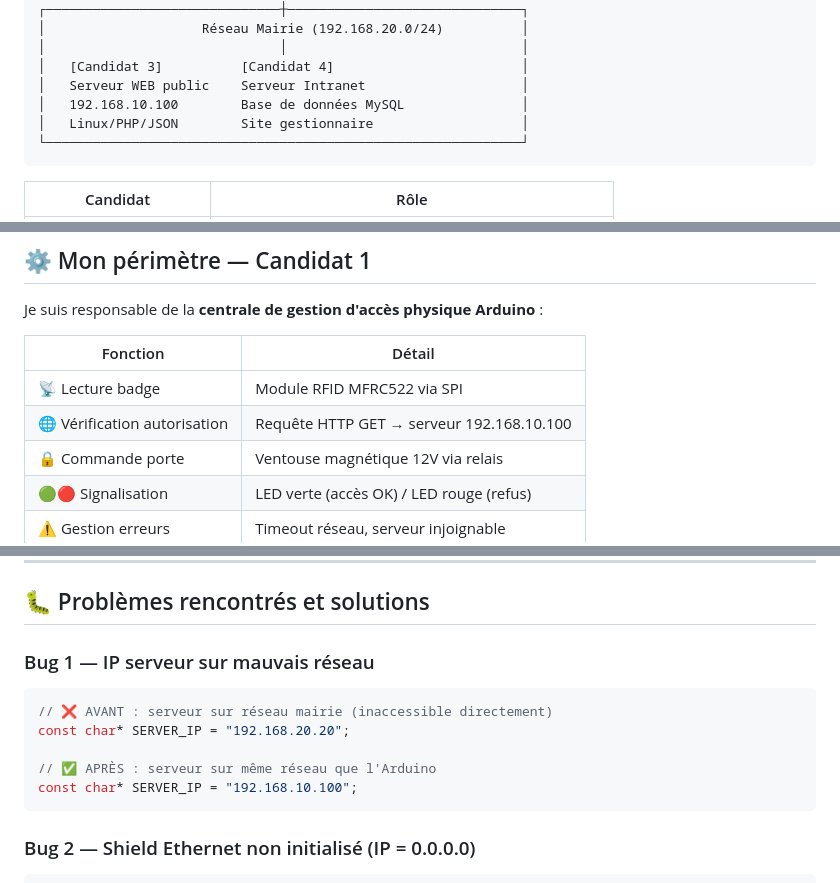
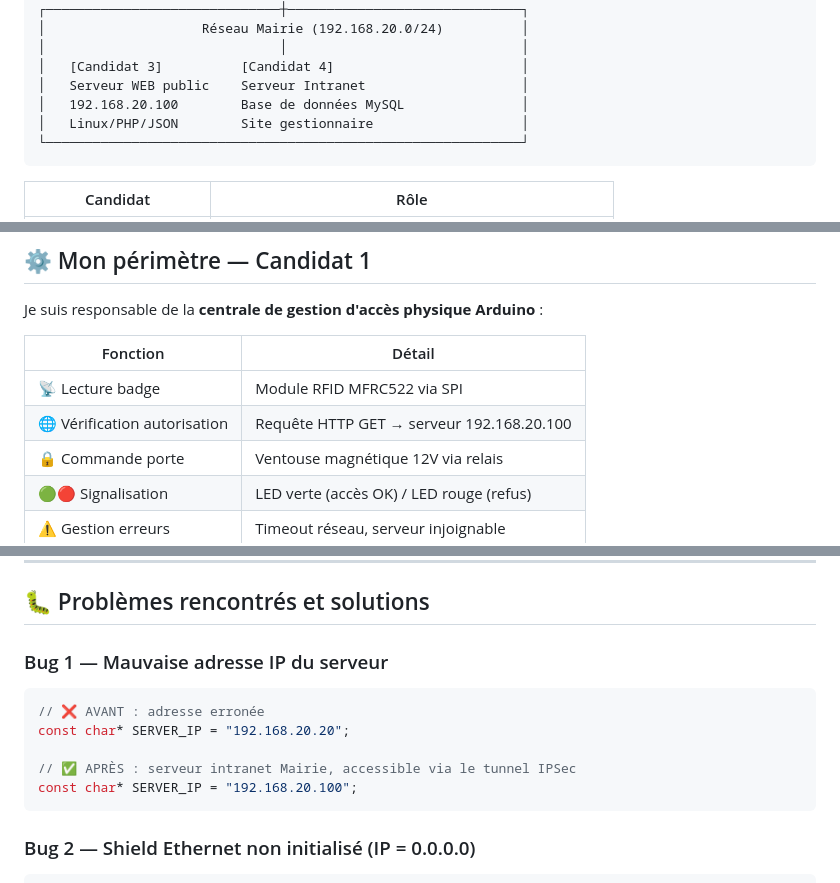
Before and after one commit to Rayann-git/Gestion-salle-municipale, a Markdown page: README.md, 3 parts joined by grey strips. GitHub-like rendering.

Commit message:
Update server IP addresses in README.md

````diff
--- a/README.md
+++ b/README.md
@@ -41,7 +41,7 @@ Ce dépôt contient **mon périmètre : la centrale Arduino de contrôle d'accè
 │                              │                              │
 │   [Candidat 3]          [Candidat 4]                        │
 │   Serveur WEB public    Serveur Intranet                    │
-│   192.168.10.100        Base de données MySQL               │
+│   192.168.20.100        Base de données MySQL               │
 │   Linux/PHP/JSON        Site gestionnaire                   │
 └─────────────────────────────────────────────────────────────┘
 ```
@@ -62,7 +62,7 @@ Je suis responsable de la **centrale de gestion d'accès physique Arduino** :
 | Fonction | Détail |
 |---|---|
 | 📡 Lecture badge | Module RFID MFRC522 via SPI |
-| 🌐 Vérification autorisation | Requête HTTP GET → serveur 192.168.10.100 |
+| 🌐 Vérification autorisation | Requête HTTP GET → serveur 192.168.20.100 |
 | 🔒 Commande porte | Ventouse magnétique 12V via relais |
 | 🟢🔴 Signalisation | LED verte (accès OK) / LED rouge (refus) |
 | ⚠️ Gestion erreurs | Timeout réseau, serveur injoignable |
@@ -203,13 +203,13 @@ Pin 5 HIGH → Relais inactif → Contact NC fermé → LED rouge → PORTE FERM
 
 ## 🐛 Problèmes rencontrés et solutions
 
-### Bug 1 — IP serveur sur mauvais réseau
+### Bug 1 — Mauvaise adresse IP du serveur
 ```cpp
-// ❌ AVANT : serveur sur réseau mairie (inaccessible directement)
+// ❌ AVANT : adresse erronée
 const char* SERVER_IP = "192.168.20.20";
 
-// ✅ APRÈS : serveur sur même réseau que l'Arduino
-const char* SERVER_IP = "192.168.10.100";
+// ✅ APRÈS : serveur intranet Mairie, accessible via le tunnel IPSec
+const char* SERVER_IP = "192.168.20.100";
 ```
 
 ### Bug 2 — Shield Ethernet non initialisé (IP = 0.0.0.0)
````
Also changed, not shown: other parts of README.md (+3 -3 lines).
